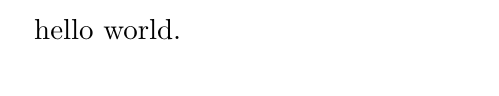
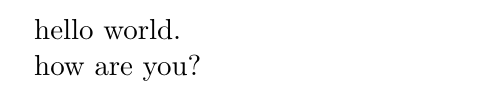
Before and after one commit to arindamjana/helloworld, a LaTeX document (hello-world.tex): part of the page, cut so that both start at the same text. Compiled offline with pdfLaTeX.

Commit message:
Update hello-world.tex

```diff
--- a/hello-world.tex
+++ b/hello-world.tex
@@ -2,4 +2,6 @@
 
 \begin{document}
 hello world.
+
+how are you?
 \end{document}
```
